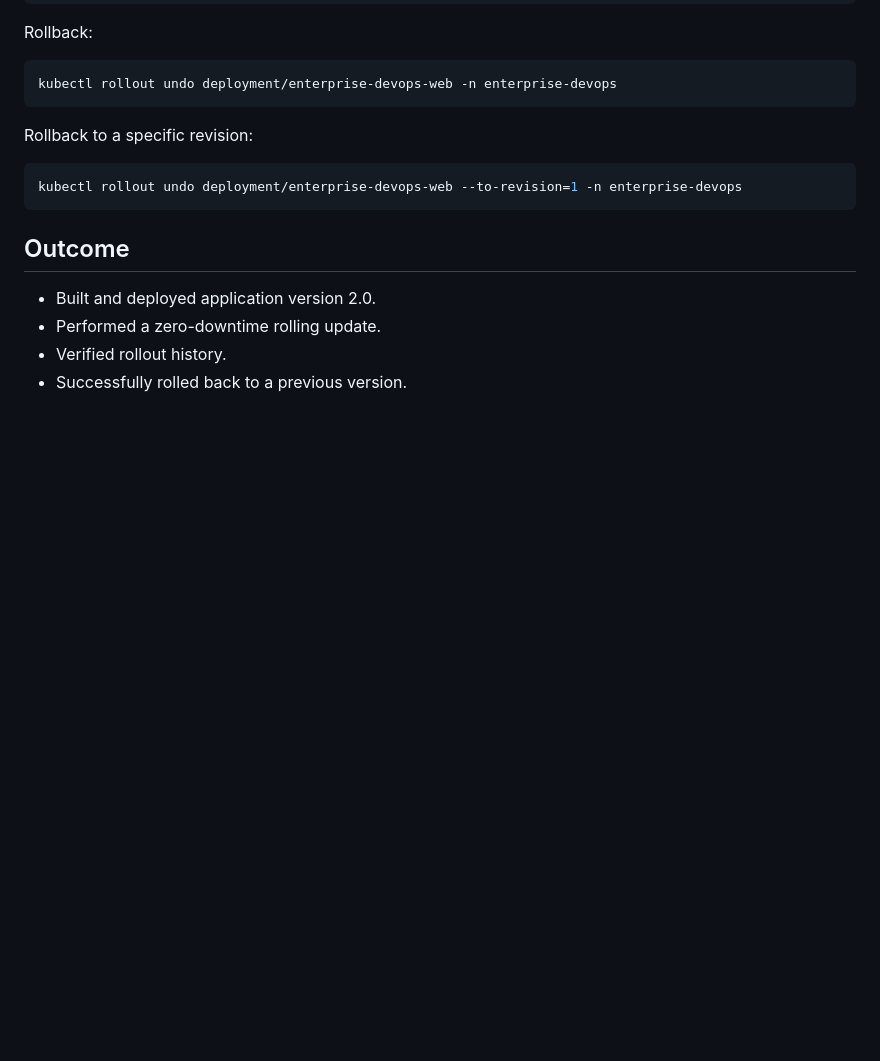
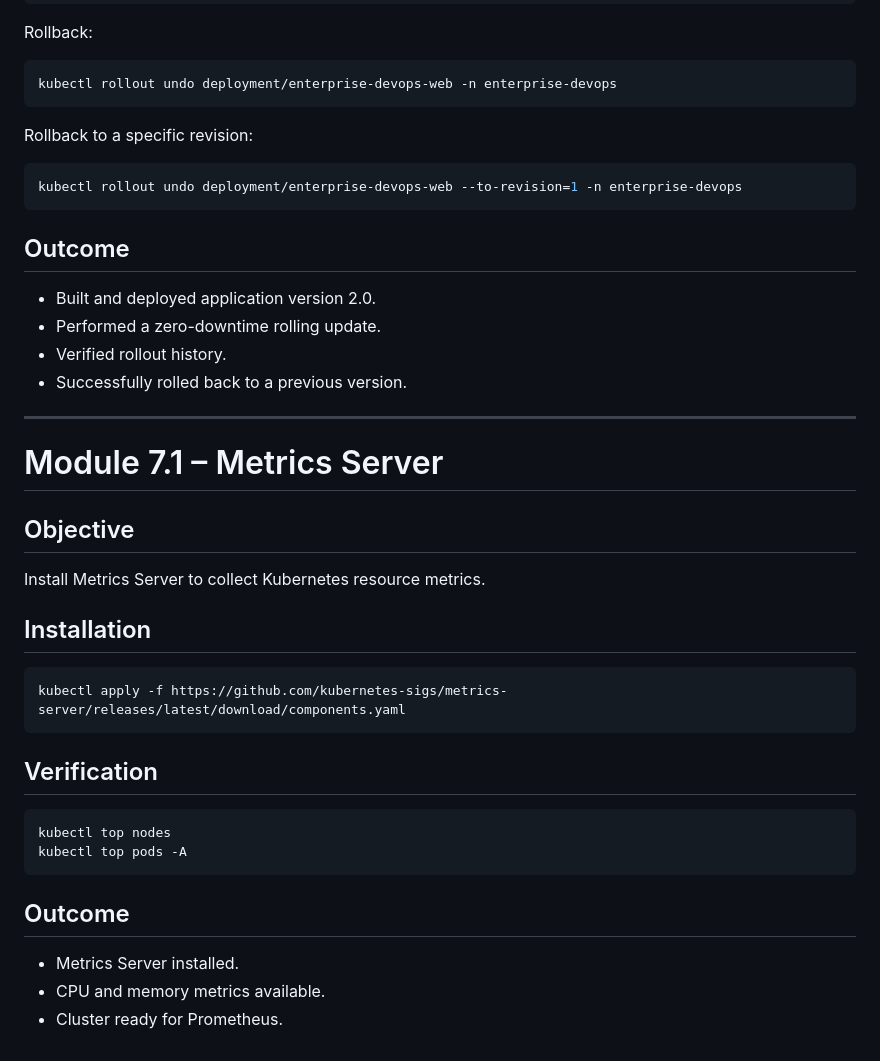
Before and after one commit to Sawkyawwai/enterprise-devops-platform, a Markdown page: kubernetes/README.md, the part around the change. Drawn GitHub-style; blank space fills up the shorter version.

Commit message:
Module 7.1: Install Kubernetes Metrics Server

````diff
--- a/kubernetes/README.md
+++ b/kubernetes/README.md
@@ -337,3 +337,31 @@ kubectl rollout undo deployment/enterprise-devops-web --to-revision=1 -n enterpr
 - Performed a zero-downtime rolling update.
 - Verified rollout history.
 - Successfully rolled back to a previous version.
+
+
+-----------------------------------------------------------------
+
+# Module 7.1 – Metrics Server
+
+## Objective
+
+Install Metrics Server to collect Kubernetes resource metrics.
+
+## Installation
+
+```bash
+kubectl apply -f https://github.com/kubernetes-sigs/metrics-server/releases/latest/download/components.yaml
+```
+
+## Verification
+
+```bash
+kubectl top nodes
+kubectl top pods -A
+```
+
+## Outcome
+
+- Metrics Server installed.
+- CPU and memory metrics available.
+- Cluster ready for Prometheus.
````
